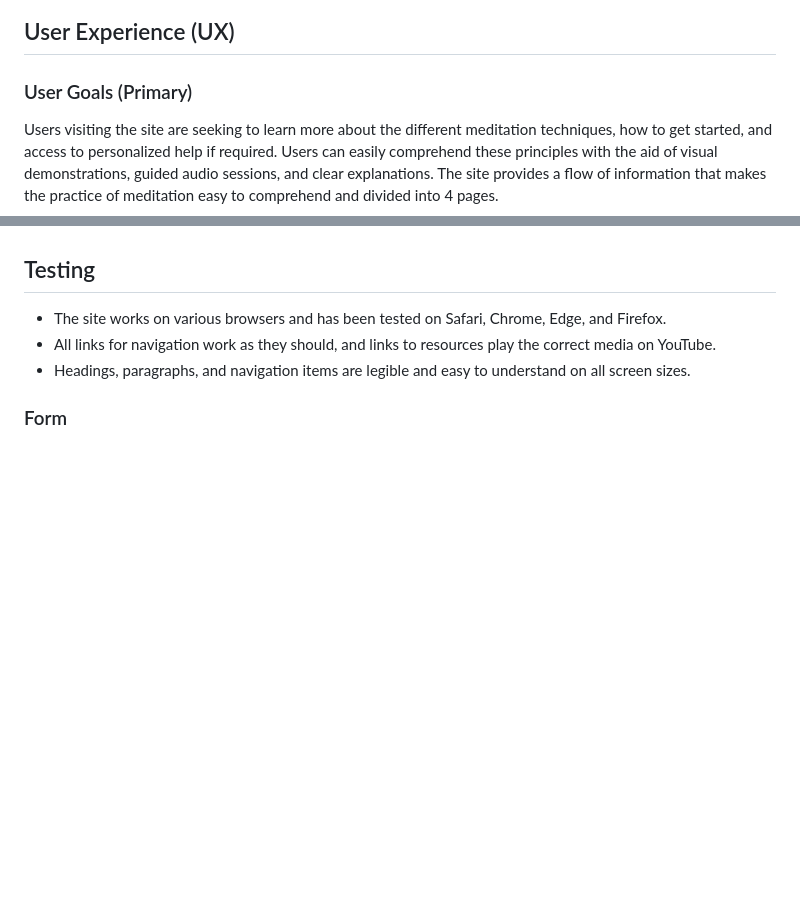
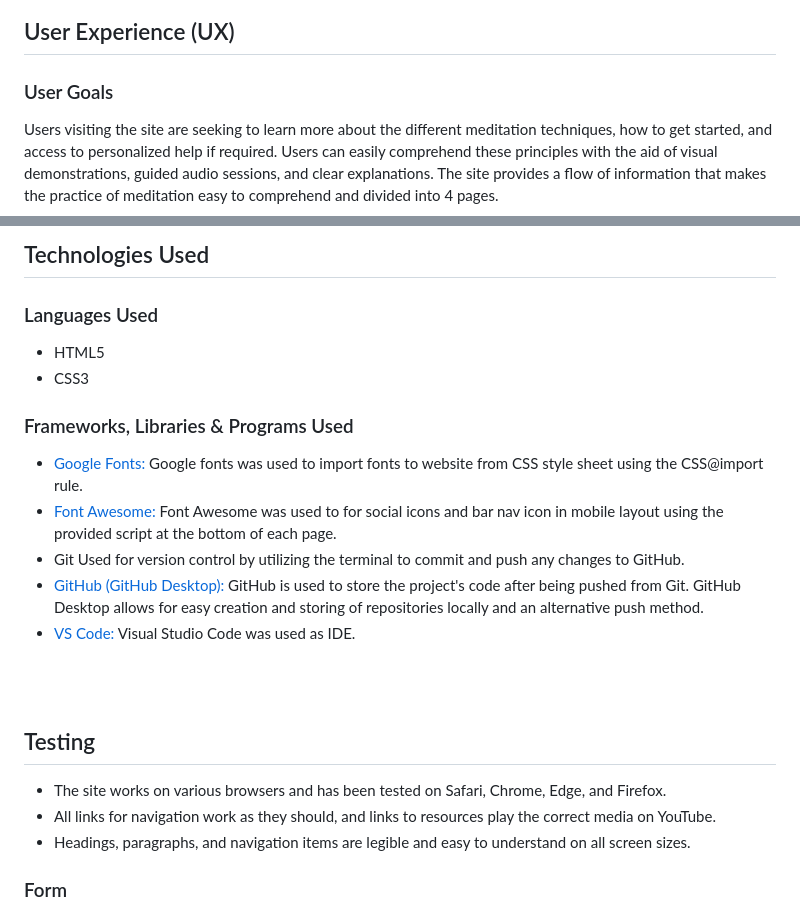
Before and after one commit to JuanModzelewski/Clarity, a Markdown page: README.md, 2 parts joined by grey strips. GitHub-like rendering; blank space fills up the shorter version.

```diff
--- a/README.md
+++ b/README.md
@@ -6,7 +6,7 @@ Clarity caters to a wide variety of users, from beginners to experts, and offers
 ![Clarity website display on various platforms](/assests/images/Readme-images/Clarity-responsive-layout.jpg)
 
 ## User Experience (UX)
-### User Goals (Primary)
+### User Goals
 Users visiting the site are seeking to learn more about the different meditation techniques, how to get started, and access to personalized help if required. Users can easily comprehend these principles with the aid of visual demonstrations, guided audio sessions, and clear explanations. The site provides a flow of information that makes the practice of meditation easy to comprehend and divided into 4 pages.
 
 Since everyone experiences the consequences of stress in different ways, the benefits of meditation are appealing to all user types, regardless of age or gender.
@@ -131,4 +134,22 @@ Since everyone experiences the consequences of stress in different ways, the ben
 
+## Technologies Used
+### Languages Used
+- HTML5
+- CSS3
+### Frameworks, Libraries & Programs Used
+- [Google Fonts:](https://fonts.google.com/)
+    Google fonts was used to import fonts to website from CSS style sheet using the CSS@import rule.
+- [Font Awesome:](https://fontawesome.com/)
+    Font Awesome was used to for social icons and bar nav icon in mobile layout using the provided script at the bottom of each page.
+- Git
+    Used for version control by utilizing the terminal to commit and push any changes to GitHub.
+- [GitHub (GitHub Desktop):](https://github.com/)
+    GitHub is used to store the project's code after being pushed from Git.
+    GitHub Desktop allows for easy creation and storing of repositories locally and an alternative push method.
+- [VS Code:](https://code.visualstudio.com/)
+    Visual Studio Code was used as IDE.
+<br>
+<br>
 
 ## Testing
 
```
Also changed, not shown: other parts of README.md (+4 -1 lines).
